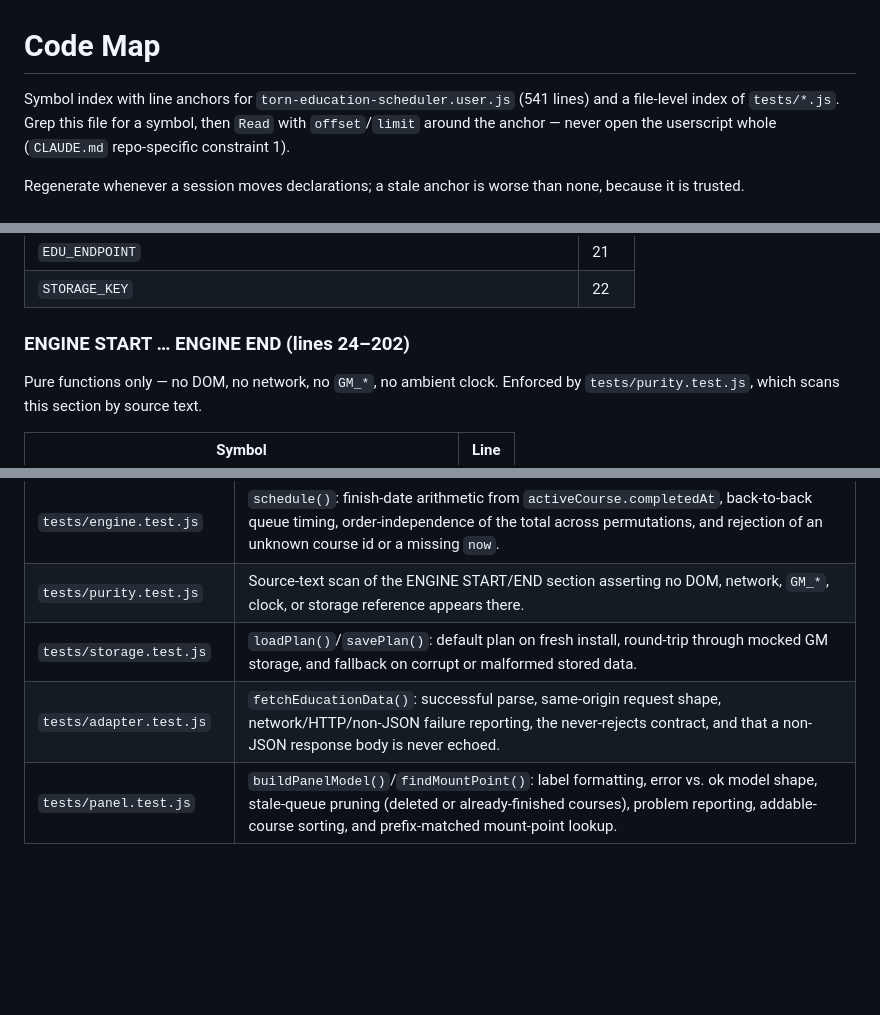
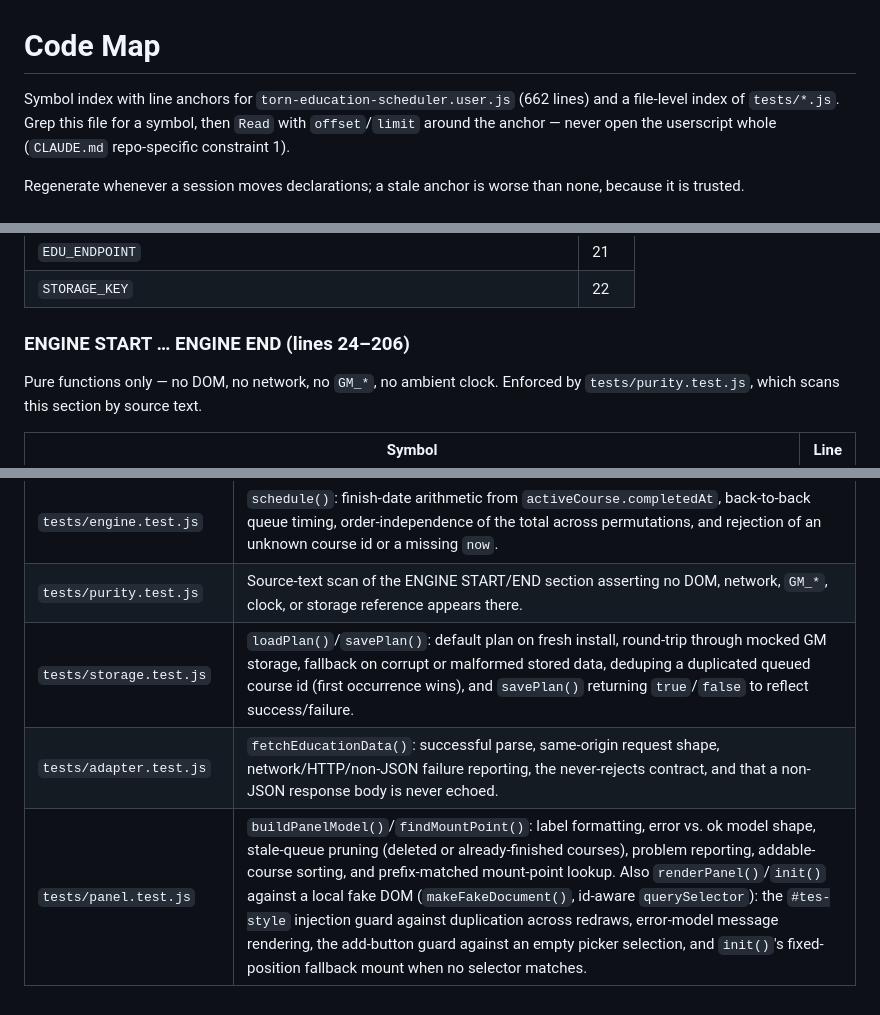
Before and after one commit to DaftVino/torn-education-scheduler, a Markdown page: docs/code-map.md, 3 parts joined by grey strips. GitHub-like rendering; blank space fills up the shorter version.

```diff
--- a/docs/code-map.md
+++ b/docs/code-map.md
@@ -1,6 +1,6 @@
 # Code Map
 
-Symbol index with line anchors for `torn-education-scheduler.user.js` (541 lines)
+Symbol index with line anchors for `torn-education-scheduler.user.js` (662 lines)
 and a file-level index of `tests/*.js`. Grep this file for a symbol, then `Read`
 with `offset`/`limit` around the anchor — never open the userscript whole
 (`CLAUDE.md` repo-specific constraint 1).
@@ -21,7 +21,7 @@ none, because it is trusted.
 | `EDU_ENDPOINT` | 21 |
 | `STORAGE_KEY` | 22 |
 
-### ENGINE START … ENGINE END (lines 24–202)
+### ENGINE START … ENGINE END (lines 24–206)
 
 Pure functions only — no DOM, no network, no `GM_*`, no ambient clock.
 Enforced by `tests/purity.test.js`, which scans this section by source text.
@@ -73,6 +76,6 @@ GM storage, the fetch adapter, the panel, and the bootstrap.
 | `tests/prereq.test.js` | `unmetPrerequisites()`/`validateQueue()`: parent-chain walking, tier-3 bachelor gating against tier-2 courses in the same category, cycle termination, and queue-order validation. |
 | `tests/engine.test.js` | `schedule()`: finish-date arithmetic from `activeCourse.completedAt`, back-to-back queue timing, order-independence of the total across permutations, and rejection of an unknown course id or a missing `now`. |
 | `tests/purity.test.js` | Source-text scan of the ENGINE START/END section asserting no DOM, network, `GM_*`, clock, or storage reference appears there. |
-| `tests/storage.test.js` | `loadPlan()`/`savePlan()`: default plan on fresh install, round-trip through mocked GM storage, and fallback on corrupt or malformed stored data. |
+| `tests/storage.test.js` | `loadPlan()`/`savePlan()`: default plan on fresh install, round-trip through mocked GM storage, fallback on corrupt or malformed stored data, deduping a duplicated queued course id (first occurrence wins), and `savePlan()` returning `true`/`false` to reflect success/failure. |
 | `tests/adapter.test.js` | `fetchEducationData()`: successful parse, same-origin request shape, network/HTTP/non-JSON failure reporting, the never-rejects contract, and that a non-JSON response body is never echoed. |
-| `tests/panel.test.js` | `buildPanelModel()`/`findMountPoint()`: label formatting, error vs. ok model shape, stale-queue pruning (deleted or already-finished courses), problem reporting, addable-course sorting, and prefix-matched mount-point lookup. |
+| `tests/panel.test.js` | `buildPanelModel()`/`findMountPoint()`: label formatting, error vs. ok model shape, stale-queue pruning (deleted or already-finished courses), problem reporting, addable-course sorting, and prefix-matched mount-point lookup. Also `renderPanel()`/`init()` against a local fake DOM (`makeFakeDocument()`, id-aware `querySelector`): the `#tes-style` injection guard against duplication across redraws, error-model message rendering, the add-button guard against an empty picker selection, and `init()`'s fixed-position fallback mount when no selector matches. |
```
Also changed, not shown: other parts of docs/code-map.md (+26 -23 lines).
